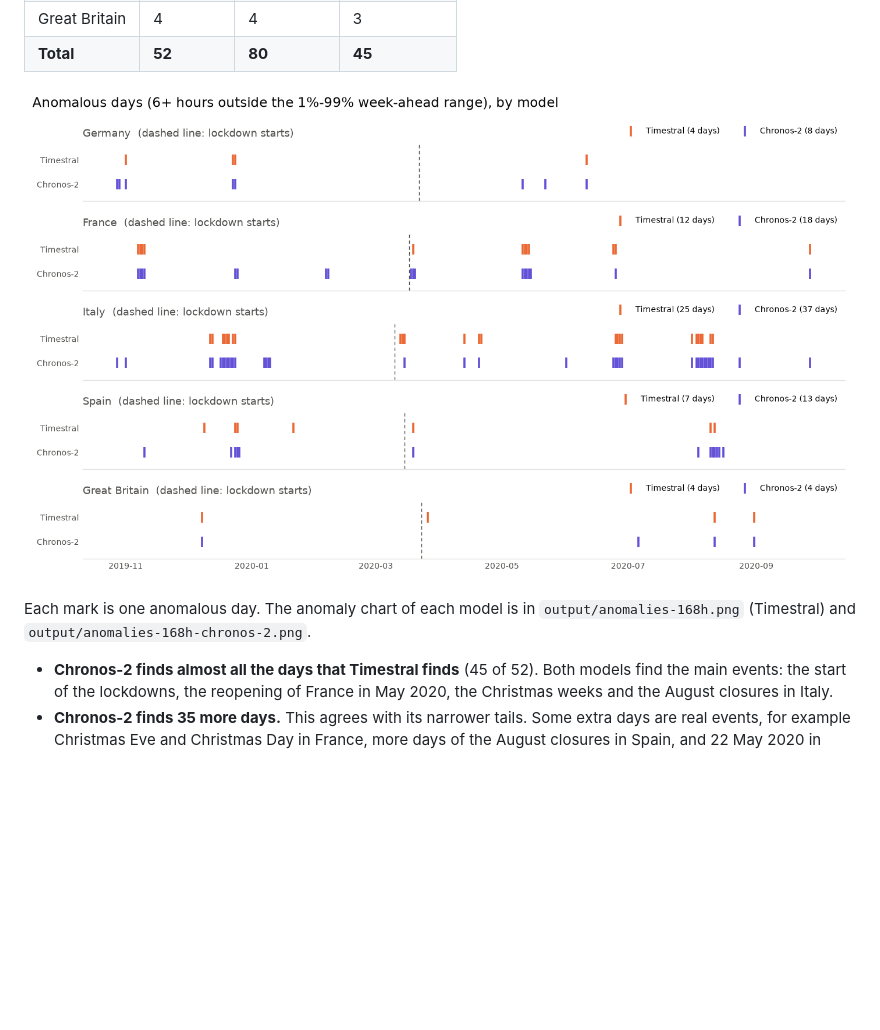
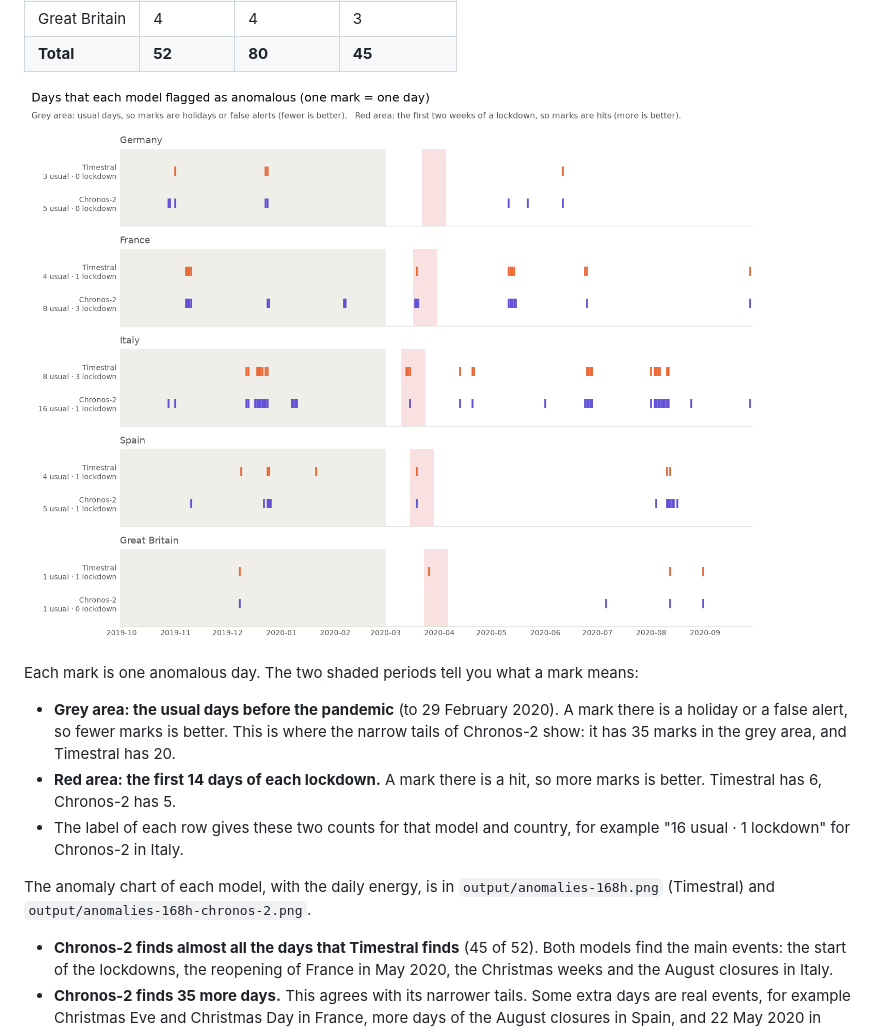
Before and after one commit to mourjo/zero-shot-forecasting, a Markdown page: docs/06-comparing-models.md, the part around the change. Drawn GitHub-style; pictures changed too: output/compare-anomalies.png; blank space fills up the shorter version.

```diff
--- a/docs/06-comparing-models.md
+++ b/docs/06-comparing-models.md
@@ -455,8 +455,18 @@ Only Timestral and Chronos-2: TimesFM 3 has no 1% and 99% quantile.
 
 ![compare-anomalies](../output/compare-anomalies.png)
 
-Each mark is one anomalous day. The anomaly chart of each model is in
-`output/anomalies-168h.png` (Timestral) and `output/anomalies-168h-chronos-2.png`.
+Each mark is one anomalous day. The two shaded periods tell you what a mark means:
+
+- **Grey area: the usual days before the pandemic** (to 29 February 2020). A mark there is
+  a holiday or a false alert, so fewer marks is better. This is where the narrow tails of
+  Chronos-2 show: it has 35 marks in the grey area, and Timestral has 20.
+- **Red area: the first 14 days of each lockdown.** A mark there is a hit, so more marks is
+  better. Timestral has 6, Chronos-2 has 5.
+- The label of each row gives these two counts for that model and country, for example
+  "16 usual · 1 lockdown" for Chronos-2 in Italy.
+
+The anomaly chart of each model, with the daily energy, is in `output/anomalies-168h.png`
+(Timestral) and `output/anomalies-168h-chronos-2.png`.
 
 - **Chronos-2 finds almost all the days that Timestral finds** (45 of 52). Both models
   find the main events: the start of the lockdowns, the reopening of France in May 2020,
```
Also changed, not shown: README.md (+14 -0 lines), 2 other files.
